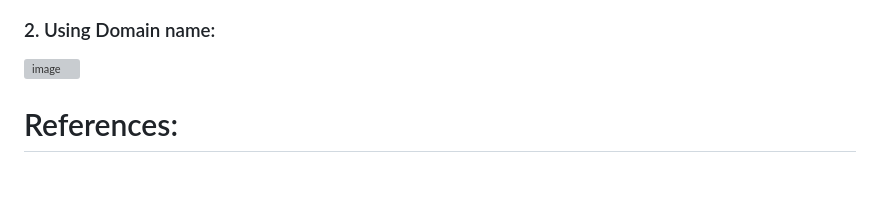
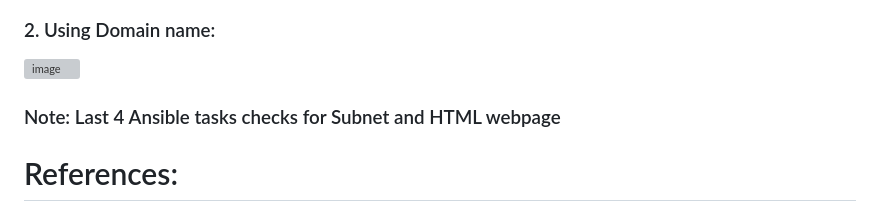
Before and after one commit to ImHimanshuAnand/B9IS121, a Markdown page: README.md, the part around the change. Drawn GitHub-style; blank space fills up the shorter version; grey boxes are pictures that could not be loaded.

```diff
--- a/README.md
+++ b/README.md
@@ -35,7 +35,7 @@ The below steps will guide you using the third way i.e. using github codespaces
 ![image](https://github.com/ImHimanshuAnand/B9IS121_2324_TMD2/assets/93127466/f3b68fc2-7074-477a-be48-a39d747aa9a4)
 ### 2. Using Domain name:
 ![image](https://github.com/ImHimanshuAnand/B9IS121_2324_TMD2/assets/93127466/f3f226c0-abc5-4544-b718-534671f85b90)
-
+### Note: Last 4 Ansible tasks checks for Subnet and HTML webpage
 
 # References:
 - Learn Markdown syntax : https://www.markdownguide.org/cheat-sheet/
```
